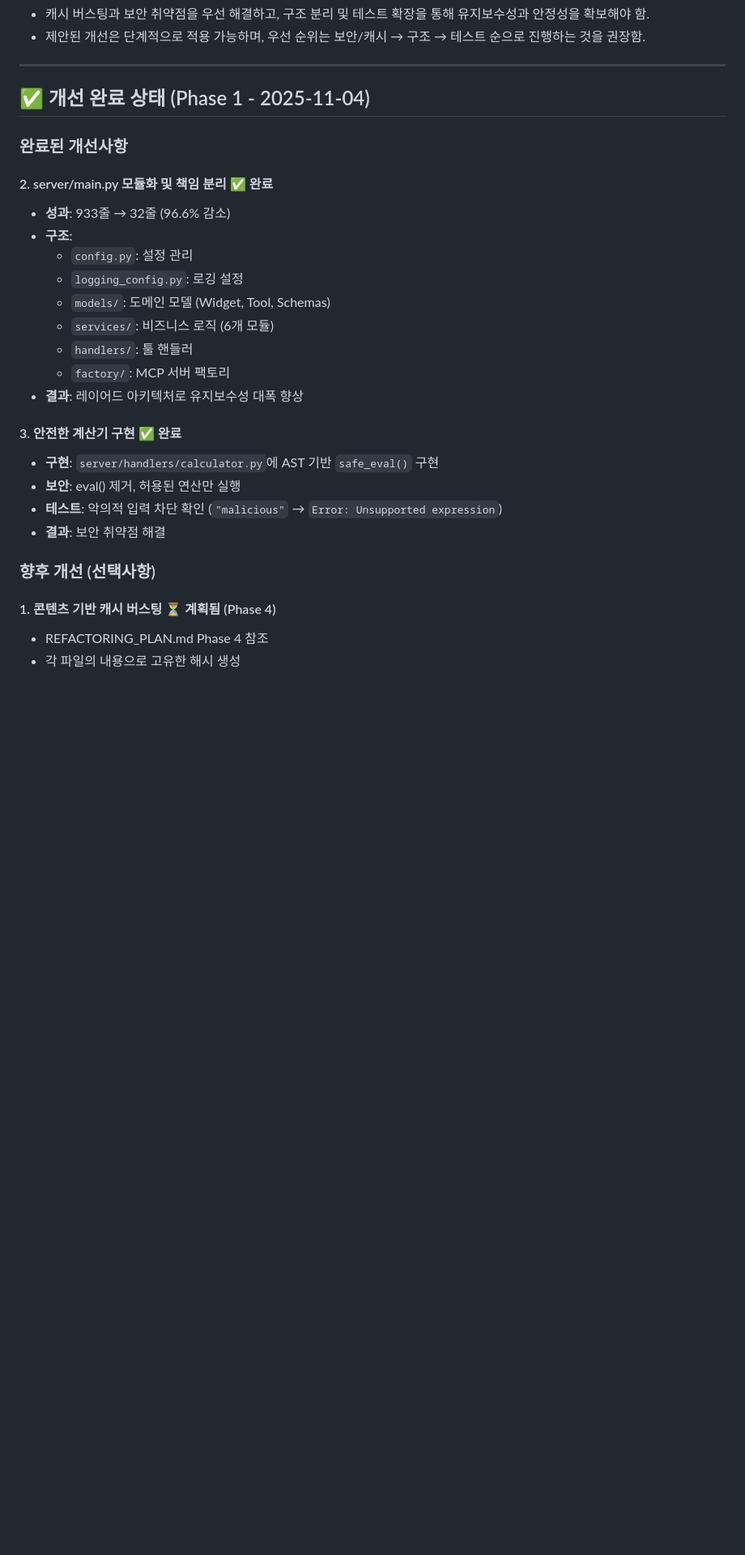
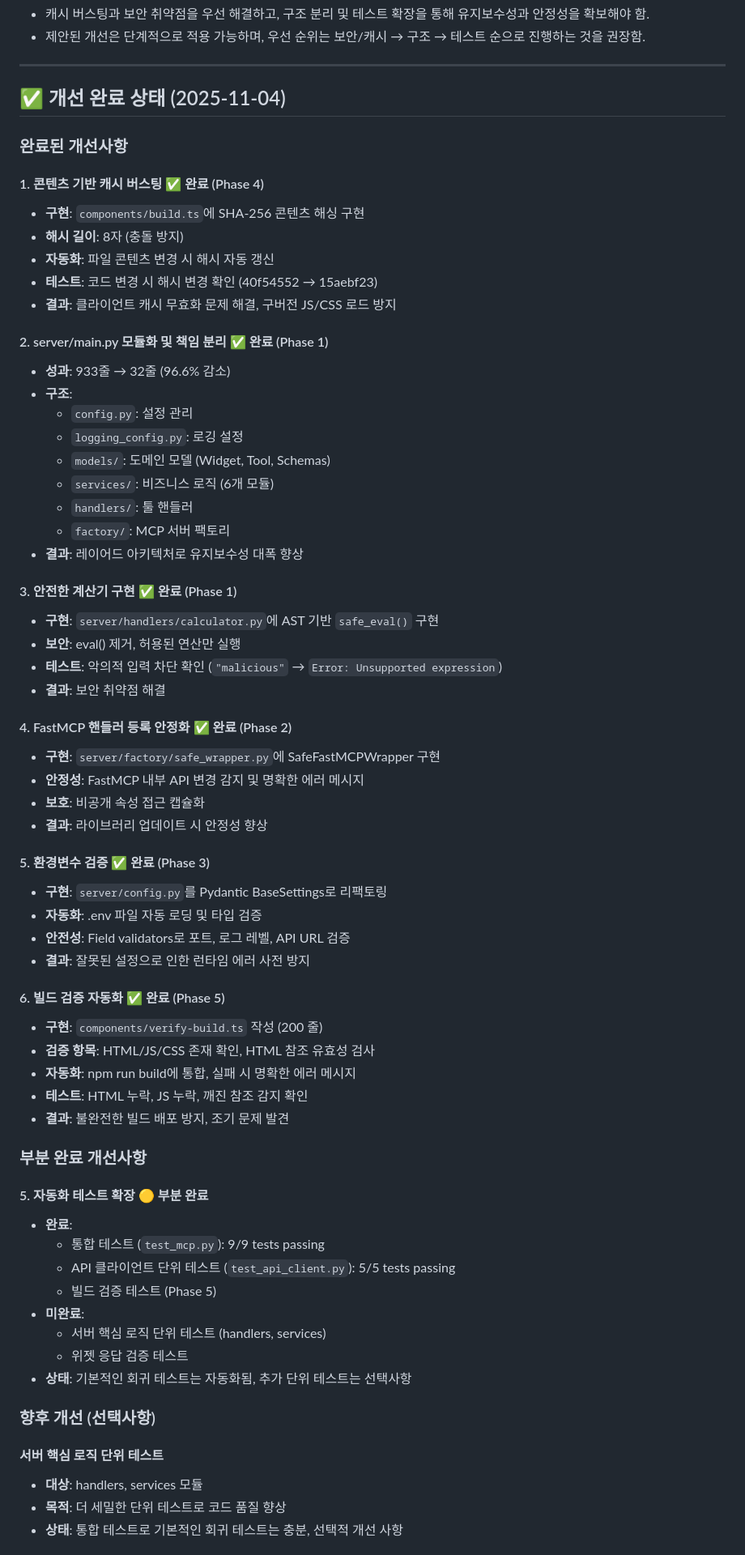
Before and after one commit to jhpark-psynet/test-mcp-server, a Markdown page: IMPROVEMENT_RECOMMENDATIONS.md, the part around one of its changes. Shown at 81% size. Drawn GitHub-style; blank space fills up the shorter version.

```diff
--- a/IMPROVEMENT_RECOMMENDATIONS.md
+++ b/IMPROVEMENT_RECOMMENDATIONS.md
@@ -125,11 +125,18 @@ def verify_assets(cfg: Config):
 
 ---
 
-## ✅ 개선 완료 상태 (Phase 1 - 2025-11-04)
+## ✅ 개선 완료 상태 (2025-11-04)
 
 ### 완료된 개선사항
 
-#### 2. server/main.py 모듈화 및 책임 분리 ✅ **완료**
+#### 1. 콘텐츠 기반 캐시 버스팅 ✅ **완료** (Phase 4)
+- **구현**: `components/build.ts`에 SHA-256 콘텐츠 해싱 구현
+- **해시 길이**: 8자 (충돌 방지)
+- **자동화**: 파일 콘텐츠 변경 시 해시 자동 갱신
+- **테스트**: 코드 변경 시 해시 변경 확인 (40f54552 → 15aebf23)
+- **결과**: 클라이언트 캐시 무효화 문제 해결, 구버전 JS/CSS 로드 방지
+
+#### 2. server/main.py 모듈화 및 책임 분리 ✅ **완료** (Phase 1)
 - **성과**: 933줄 → 32줄 (96.6% 감소)
 - **구조**:
   - `config.py`: 설정 관리
@@ -140,15 +147,47 @@ def verify_assets(cfg: Config):
   - `factory/`: MCP 서버 팩토리
 - **결과**: 레이어드 아키텍처로 유지보수성 대폭 향상
 
-#### 3. 안전한 계산기 구현 ✅ **완료**
+#### 3. 안전한 계산기 구현 ✅ **완료** (Phase 1)
 - **구현**: `server/handlers/calculator.py`에 AST 기반 `safe_eval()` 구현
 - **보안**: eval() 제거, 허용된 연산만 실행
 - **테스트**: 악의적 입력 차단 확인 (`"malicious"` → `Error: Unsupported expression`)
 - **결과**: 보안 취약점 해결
 
+#### 4. FastMCP 핸들러 등록 안정화 ✅ **완료** (Phase 2)
+- **구현**: `server/factory/safe_wrapper.py`에 SafeFastMCPWrapper 구현
+- **안정성**: FastMCP 내부 API 변경 감지 및 명확한 에러 메시지
+- **보호**: 비공개 속성 접근 캡슐화
+- **결과**: 라이브러리 업데이트 시 안정성 향상
+
+#### 5. 환경변수 검증 ✅ **완료** (Phase 3)
+- **구현**: `server/config.py`를 Pydantic BaseSettings로 리팩토링
+- **자동화**: .env 파일 자동 로딩 및 타입 검증
+- **안전성**: Field validators로 포트, 로그 레벨, API URL 검증
+- **결과**: 잘못된 설정으로 인한 런타임 에러 사전 방지
+
+#### 6. 빌드 검증 자동화 ✅ **완료** (Phase 5)
+- **구현**: `components/verify-build.ts` 작성 (200 줄)
+- **검증 항목**: HTML/JS/CSS 존재 확인, HTML 참조 유효성 검사
+- **자동화**: npm run build에 통합, 실패 시 명확한 에러 메시지
+- **테스트**: HTML 누락, JS 누락, 깨진 참조 감지 확인
+- **결과**: 불완전한 빌드 배포 방지, 조기 문제 발견
+
+### 부분 완료 개선사항
+
+#### 5. 자동화 테스트 확장 🟡 **부분 완료**
+- **완료**:
+  - 통합 테스트 (`test_mcp.py`): 9/9 tests passing
+  - API 클라이언트 단위 테스트 (`test_api_client.py`): 5/5 tests passing
+  - 빌드 검증 테스트 (Phase 5)
+- **미완료**:
+  - 서버 핵심 로직 단위 테스트 (handlers, services)
+  - 위젯 응답 검증 테스트
+- **상태**: 기본적인 회귀 테스트는 자동화됨, 추가 단위 테스트는 선택사항
+
 ### 향후 개선 (선택사항)
 
-#### 1. 콘텐츠 기반 캐시 버스팅 ⏳ **계획됨** (Phase 4)
-- REFACTORING_PLAN.md Phase 4 참조
-- 각 파일의 내용으로 고유한 해시 생성
+#### 서버 핵심 로직 단위 테스트
+- **대상**: handlers, services 모듈
+- **목적**: 더 세밀한 단위 테스트로 코드 품질 향상
+- **상태**: 통합 테스트로 기본적인 회귀 테스트는 충분, 선택적 개선 사항
 
```
Also changed, not shown: other parts of IMPROVEMENT_RECOMMENDATIONS.md (+27 -23 lines), REFACTORING_PLAN.md (+23 -11 lines).
